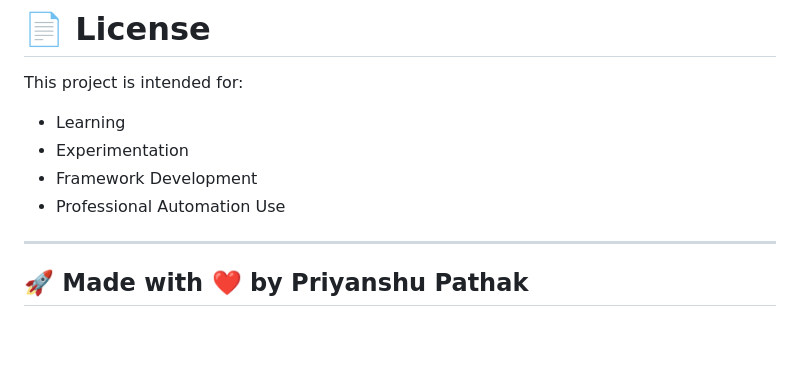
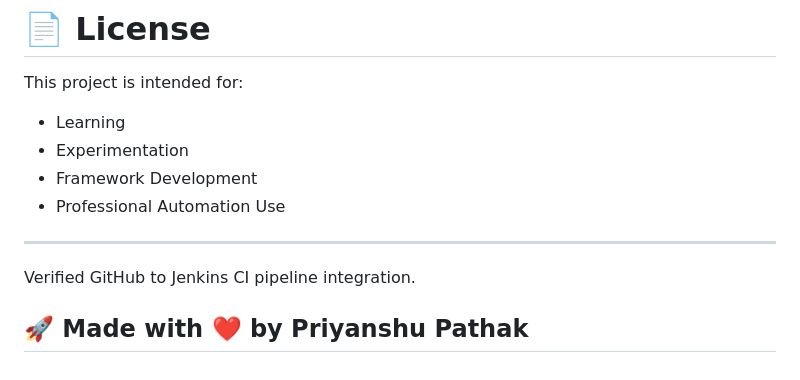
Before and after one commit to mrpathak20/Playwright-Automation-Framework, a Markdown page: README.md, the part around the change. Drawn GitHub-style; blank space fills up the shorter version.

Commit message:
Verify Jenkins webhook integration

```diff
--- a/README.md
+++ b/README.md
@@ -1271,6 +1271,9 @@ This project is intended for:
 
 ---
 
+
+Verified GitHub to Jenkins CI pipeline integration.
+
 ## 🚀 Made with ❤️ by Priyanshu Pathak
 
 </div>
```
